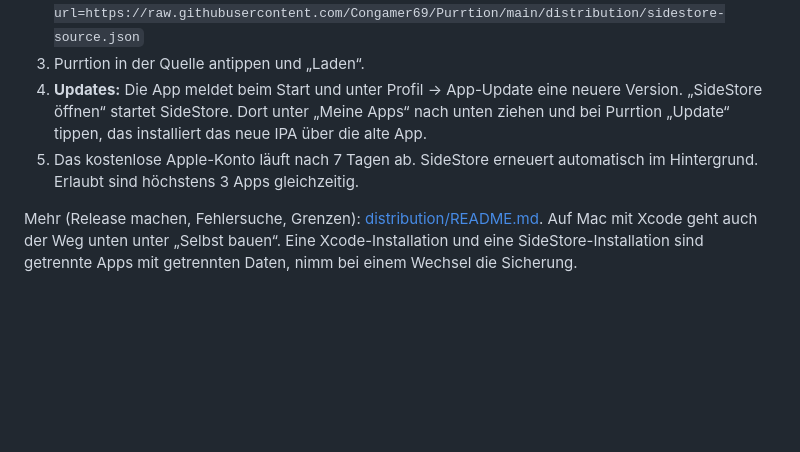
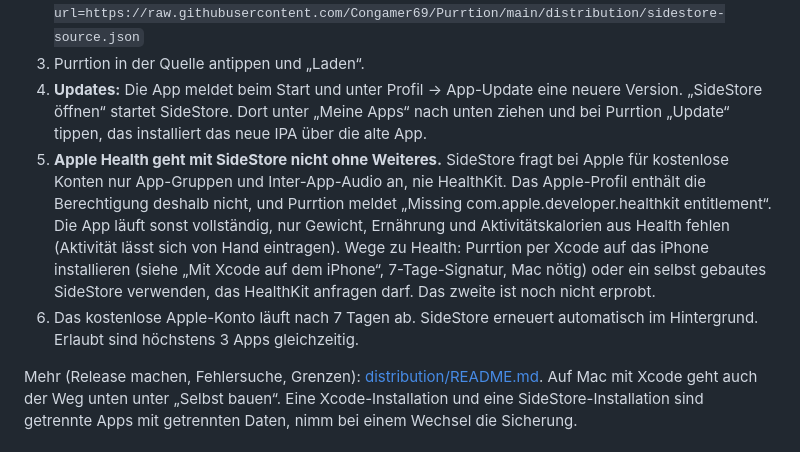
Before and after one commit to Congamer69/Purrtion, a Markdown page: README.md, the part around the change. GitHub-like rendering; blank space fills up the shorter version.

Commit message:
README: Apple Health does not work through SideStore (HealthKit is not requested for free accounts)
Co-Authored-By: Claude Sonnet 5.5 <noreply@anthropic.com>

```diff
--- a/README.md
+++ b/README.md
@@ -25,7 +25,8 @@ Mit einer normalen Apple-ID, ohne Entwicklerkonto. SideStore installiert das IPA
    Mit SideStore auf dem Handy geht es auch per Antippen: `sidestore://source?url=https://raw.githubusercontent.com/Congamer69/Purrtion/main/distribution/sidestore-source.json`
 3. Purrtion in der Quelle antippen und „Laden“.
 4. **Updates:** Die App meldet beim Start und unter Profil → App-Update eine neuere Version. „SideStore öffnen“ startet SideStore. Dort unter „Meine Apps“ nach unten ziehen und bei Purrtion „Update“ tippen, das installiert das neue IPA über die alte App.
-5. Das kostenlose Apple-Konto läuft nach 7 Tagen ab. SideStore erneuert automatisch im Hintergrund. Erlaubt sind höchstens 3 Apps gleichzeitig.
+5. **Apple Health geht mit SideStore nicht ohne Weiteres.** SideStore fragt bei Apple für kostenlose Konten nur App-Gruppen und Inter-App-Audio an, nie HealthKit. Das Apple-Profil enthält die Berechtigung deshalb nicht, und Purrtion meldet „Missing com.apple.developer.healthkit entitlement“. Die App läuft sonst vollständig, nur Gewicht, Ernährung und Aktivitätskalorien aus Health fehlen (Aktivität lässt sich von Hand eintragen). Wege zu Health: Purrtion per Xcode auf das iPhone installieren (siehe „Mit Xcode auf dem iPhone“, 7-Tage-Signatur, Mac nötig) oder ein selbst gebautes SideStore verwenden, das HealthKit anfragen darf. Das zweite ist noch nicht erprobt.
+6. Das kostenlose Apple-Konto läuft nach 7 Tagen ab. SideStore erneuert automatisch im Hintergrund. Erlaubt sind höchstens 3 Apps gleichzeitig.
 
 Mehr (Release machen, Fehlersuche, Grenzen): [distribution/README.md](distribution/README.md). Auf Mac mit Xcode geht auch der Weg unten unter „Selbst bauen“. Eine Xcode-Installation und eine SideStore-Installation sind getrennte Apps mit getrennten Daten, nimm bei einem Wechsel die Sicherung.
 
```
Also changed, not shown: CHANGELOG.md (+1 -1 lines), distribution/README.md (+2 -1 lines).
